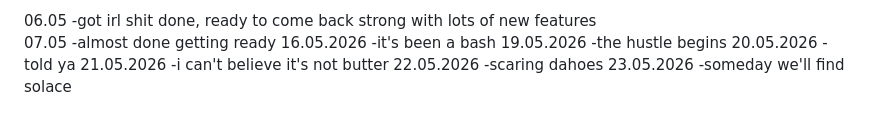
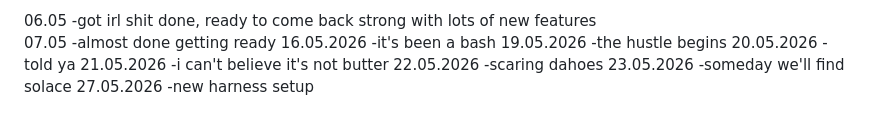
Before and after one commit to Otcocuka/torture.web, a Markdown page: TODO.md, the part around the change. GitHub-like rendering.

```diff
--- a/TODO.md
+++ b/TODO.md
@@ -98,3 +98,5 @@ FIX UI, YOU BASTARD
 -scaring dahoes
 23.05.2026
 -someday we'll find solace
+27.05.2026
+-new harness setup
```
